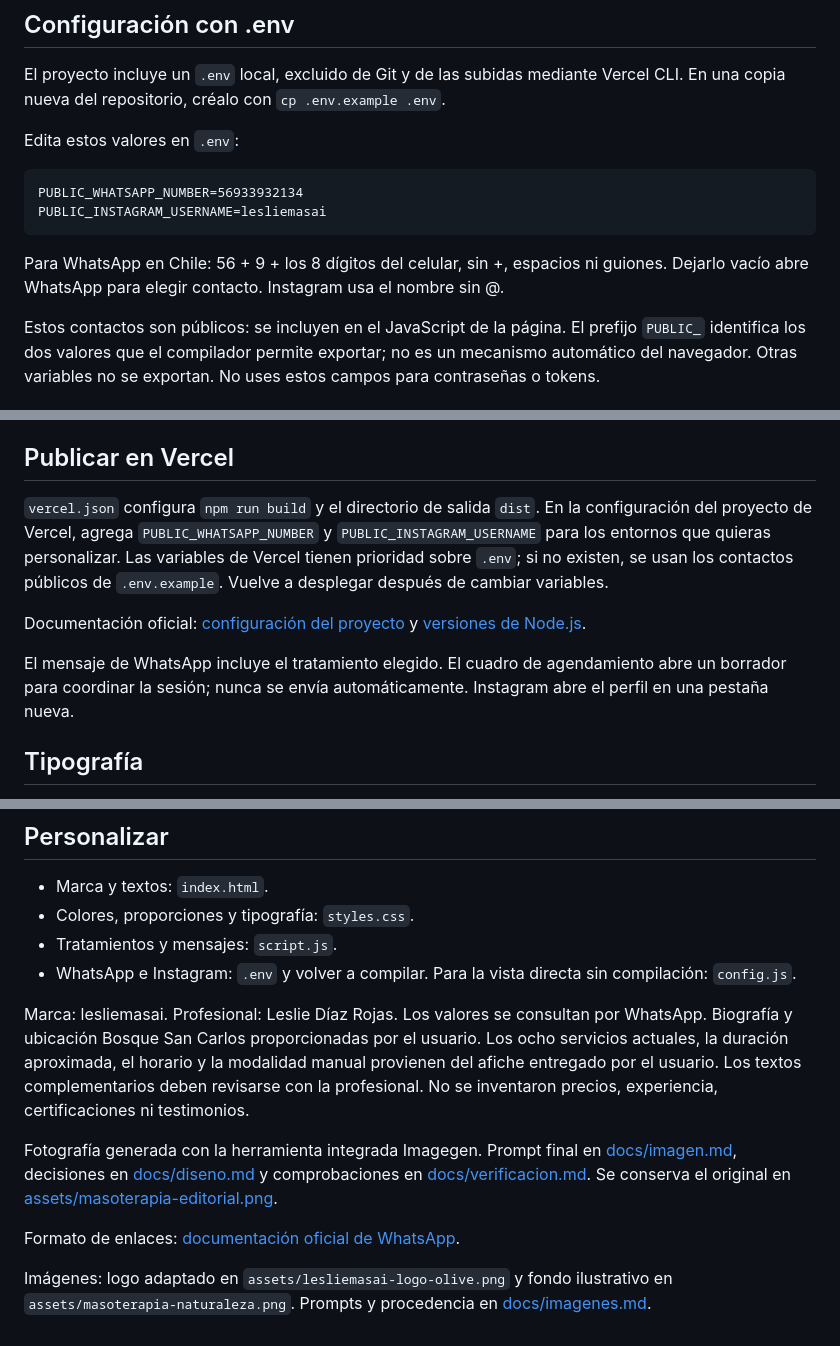
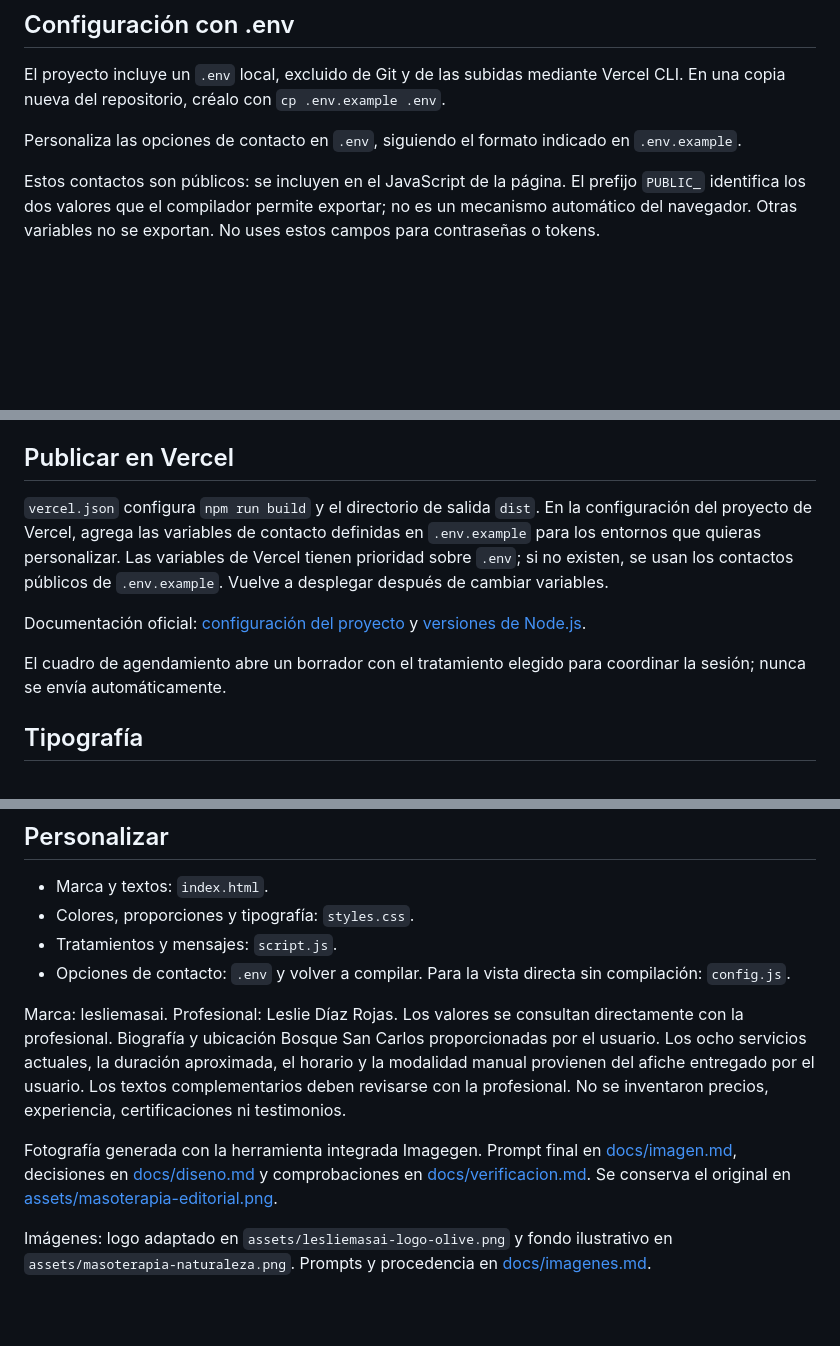
Before and after one commit to Hvsh-bit/masotep, a Markdown page: README.md, 3 parts joined by grey strips. Drawn GitHub-style; blank space fills up the shorter version.

Commit message:
Quitar datos y referencias de contacto del README

````diff
--- a/README.md
+++ b/README.md
@@ -6,14 +6,7 @@ Abre `index.html` en tu navegador para ver la versión estática con los contact
 
 El proyecto incluye un `.env` local, excluido de Git y de las subidas mediante Vercel CLI. En una copia nueva del repositorio, créalo con `cp .env.example .env`.
 
-Edita estos valores en `.env`:
-
-```dotenv
-PUBLIC_WHATSAPP_NUMBER=56933932134
-PUBLIC_INSTAGRAM_USERNAME=lesliemasai
-```
-
-Para WhatsApp en Chile: 56 + 9 + los 8 dígitos del celular, sin +, espacios ni guiones. Dejarlo vacío abre WhatsApp para elegir contacto. Instagram usa el nombre sin @.
+Personaliza las opciones de contacto en `.env`, siguiendo el formato indicado en `.env.example`.
 
 Estos contactos son públicos: se incluyen en el JavaScript de la página. El prefijo `PUBLIC_` identifica los dos valores que el compilador permite exportar; no es un mecanismo automático del navegador. Otras variables no se exportan. No uses estos campos para contraseñas o tokens.
 
@@ -32,11 +25,11 @@ Verificaciones automáticas: `npm test`.
 
 ## Publicar en Vercel
 
-`vercel.json` configura `npm run build` y el directorio de salida `dist`. En la configuración del proyecto de Vercel, agrega `PUBLIC_WHATSAPP_NUMBER` y `PUBLIC_INSTAGRAM_USERNAME` para los entornos que quieras personalizar. Las variables de Vercel tienen prioridad sobre `.env`; si no existen, se usan los contactos públicos de `.env.example`. Vuelve a desplegar después de cambiar variables.
+`vercel.json` configura `npm run build` y el directorio de salida `dist`. En la configuración del proyecto de Vercel, agrega las variables de contacto definidas en `.env.example` para los entornos que quieras personalizar. Las variables de Vercel tienen prioridad sobre `.env`; si no existen, se usan los contactos públicos de `.env.example`. Vuelve a desplegar después de cambiar variables.
 
 Documentación oficial: [configuración del proyecto](https://vercel.com/docs/project-configuration) y [versiones de Node.js](https://vercel.com/docs/functions/runtimes/node-js/node-js-versions).
 
-El mensaje de WhatsApp incluye el tratamiento elegido. El cuadro de agendamiento abre un borrador para coordinar la sesión; nunca se envía automáticamente. Instagram abre el perfil en una pestaña nueva.
+El cuadro de agendamiento abre un borrador con el tratamiento elegido para coordinar la sesión; nunca se envía automáticamente.
 
 ## Tipografía
 
@@ -51,12 +44,10 @@ src: url("assets/Futura-Bold-Condensed.woff2") format("woff2");
 - Marca y textos: `index.html`.
 - Colores, proporciones y tipografía: `styles.css`.
 - Tratamientos y mensajes: `script.js`.
-- WhatsApp e Instagram: `.env` y volver a compilar. Para la vista directa sin compilación: `config.js`.
+- Opciones de contacto: `.env` y volver a compilar. Para la vista directa sin compilación: `config.js`.
 
-Marca: lesliemasai. Profesional: Leslie Díaz Rojas. Los valores se consultan por WhatsApp. Biografía y ubicación Bosque San Carlos proporcionadas por el usuario. Los ocho servicios actuales, la duración aproximada, el horario y la modalidad manual provienen del afiche entregado por el usuario. Los textos complementarios deben revisarse con la profesional. No se inventaron precios, experiencia, certificaciones ni testimonios.
+Marca: lesliemasai. Profesional: Leslie Díaz Rojas. Los valores se consultan directamente con la profesional. Biografía y ubicación Bosque San Carlos proporcionadas por el usuario. Los ocho servicios actuales, la duración aproximada, el horario y la modalidad manual provienen del afiche entregado por el usuario. Los textos complementarios deben revisarse con la profesional. No se inventaron precios, experiencia, certificaciones ni testimonios.
 
 Fotografía generada con la herramienta integrada Imagegen. Prompt final en [docs/imagen.md](docs/imagen.md), decisiones en [docs/diseno.md](docs/diseno.md) y comprobaciones en [docs/verificacion.md](docs/verificacion.md). Se conserva el original en [assets/masoterapia-editorial.png](assets/masoterapia-editorial.png).
 
-Formato de enlaces: [documentación oficial de WhatsApp](https://faq.whatsapp.com/5913398998672934).
-
 Imágenes: logo adaptado en `assets/lesliemasai-logo-olive.png` y fondo ilustrativo en `assets/masoterapia-naturaleza.png`. Prompts y procedencia en [docs/imagenes.md](docs/imagenes.md).
````
